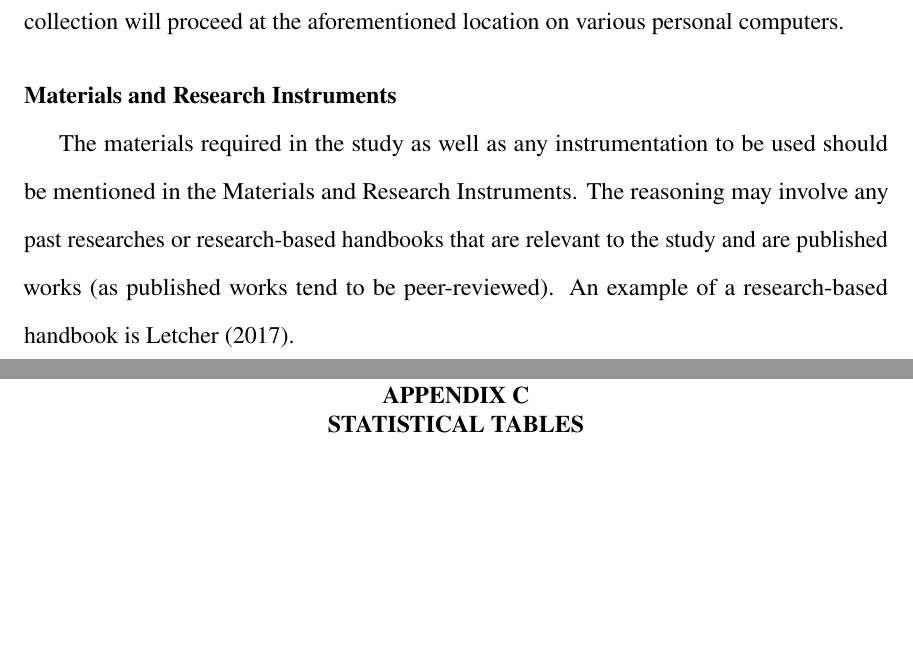
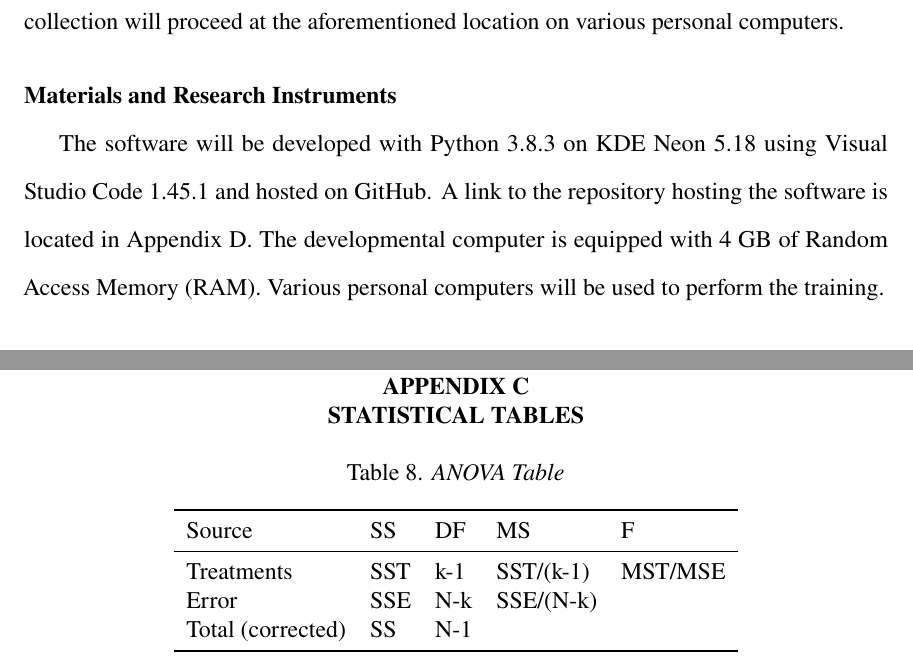
Before and after one commit to MasterToast10/paleo-str-g12, a LaTeX thesis (genetic_algorithm-traditional/genetic_algorithm-traditional.tex): two parts of pages 17 and 29 of 29 before the commit and two parts of pages 17 and 29 of 30 after it, joined at a grey line, cut so that both start at the same text, the shorter picture padded with empty space. The pictures show the PDF file genetic_algorithm-traditional/genetic_algorithm-traditional.pdf that the author committed with the source.

Commit message:
Materials and Methods

```diff
--- a/genetic_algorithm-traditional/genetic_algorithm-traditional.tex
+++ b/genetic_algorithm-traditional/genetic_algorithm-traditional.tex
@@ -323,10 +323,10 @@
 			The training and data collection will proceed at the aforementioned location on various personal computers.
 
 		\section{Materials and Research Instruments}
-			% TODO: Materials and Research Instruments
-			The materials required in the study as well as any instrumentation to be used should be mentioned in the Materials and Research Instruments.
-			The reasoning may involve any past researches or research-based handbooks that are relevant to the study and are published works (as published works tend to be peer-reviewed).
-			An example of a research-based handbook is \textcite{letcherWindEnergyEngineering2017}.
+			The software will be developed with Python 3.8.3 on KDE Neon 5.18 using Visual Studio Code 1.45.1 and hosted on GitHub.
+			A link to the repository hosting the software is located in \ref{apx:documentation}.
+			The developmental computer is equipped with 4 GB of Random Access Memory (RAM).
+			Various personal computers will be used to perform the training.
 
 		\section{Procedures}
 			% TODO: Procedures
@@ -628,6 +628,20 @@
 
 	\chapter{Statistical Tables}
 		% TODO: Statistical Tables
+		\begin{table}[htbp]
+			\centering
+			\caption{ANOVA Table}
+			\label{tab:ANOVA}
+			\begin{tabular}{lllll}
+				\toprule
+				Source            & SS  & DF  & MS        & F       \\
+				\midrule
+				Treatments        & SST & k-1 & SST/(k-1) & MST/MSE \\
+				Error             & SSE & N-k & SSE/(N-k) &         \\
+				Total (corrected) & SS  & N-1 &           &         \\
+				\bottomrule
+			\end{tabular}
+		\end{table}
 
 	\chapter{Documentation} \label{apx:documentation}
 		% TODO: Documentation
```
Also changed, not shown: genetic_algorithm-traditional/genetic_algorithm-traditional.pdf, genetic_algorithm-traditional/genetic_algorithm-traditional.tex (22 more changed lines).
